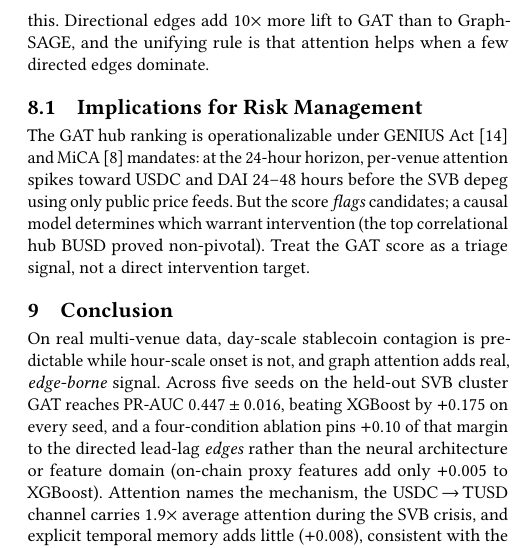
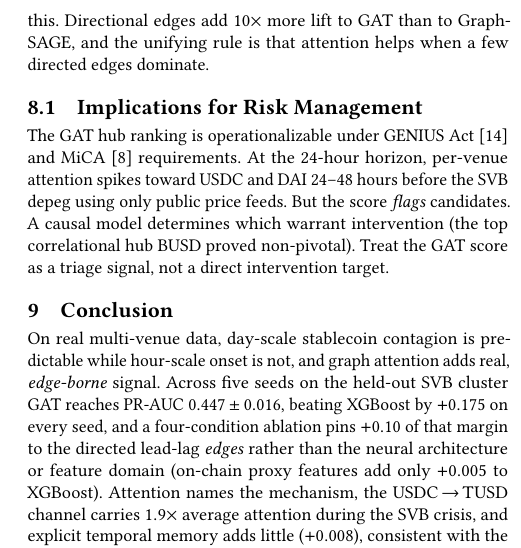
Before and after one commit to nl2992/ICAIF_stablecoin-contagion-gnn, a LaTeX paper (paper/standalone_gnn_paper/main.tex): part of one column of page 8 of 8, cut so that both start at the same text. Compiled offline with pdfLaTeX.

Commit message:
Fix residual prose semicolons and colon in implications section

```diff
--- a/paper/standalone_gnn_paper/main.tex
+++ b/paper/standalone_gnn_paper/main.tex
@@ -683,9 +683,9 @@ the unifying rule is that attention helps when a few directed edges dominate.
 
 \subsection{Implications for Risk Management}
 The GAT hub ranking is operationalizable under GENIUS Act~\cite{genius2025} and
-MiCA~\cite{mica2023} mandates: at the 24-hour horizon, per-venue attention spikes toward
+MiCA~\cite{mica2023} requirements. At the 24-hour horizon, per-venue attention spikes toward
 USDC and DAI 24--48 hours before the SVB depeg using only public price feeds. But the
-score \emph{flags} candidates; a causal model determines which warrant intervention (the
+score \emph{flags} candidates. A causal model determines which warrant intervention (the
 top correlational hub BUSD proved non-pivotal). Treat the GAT score as a triage signal,
 not a direct intervention target.
 
```
Also changed, not shown: paper/standalone_gnn_paper/main.tex (2 more changed lines).
